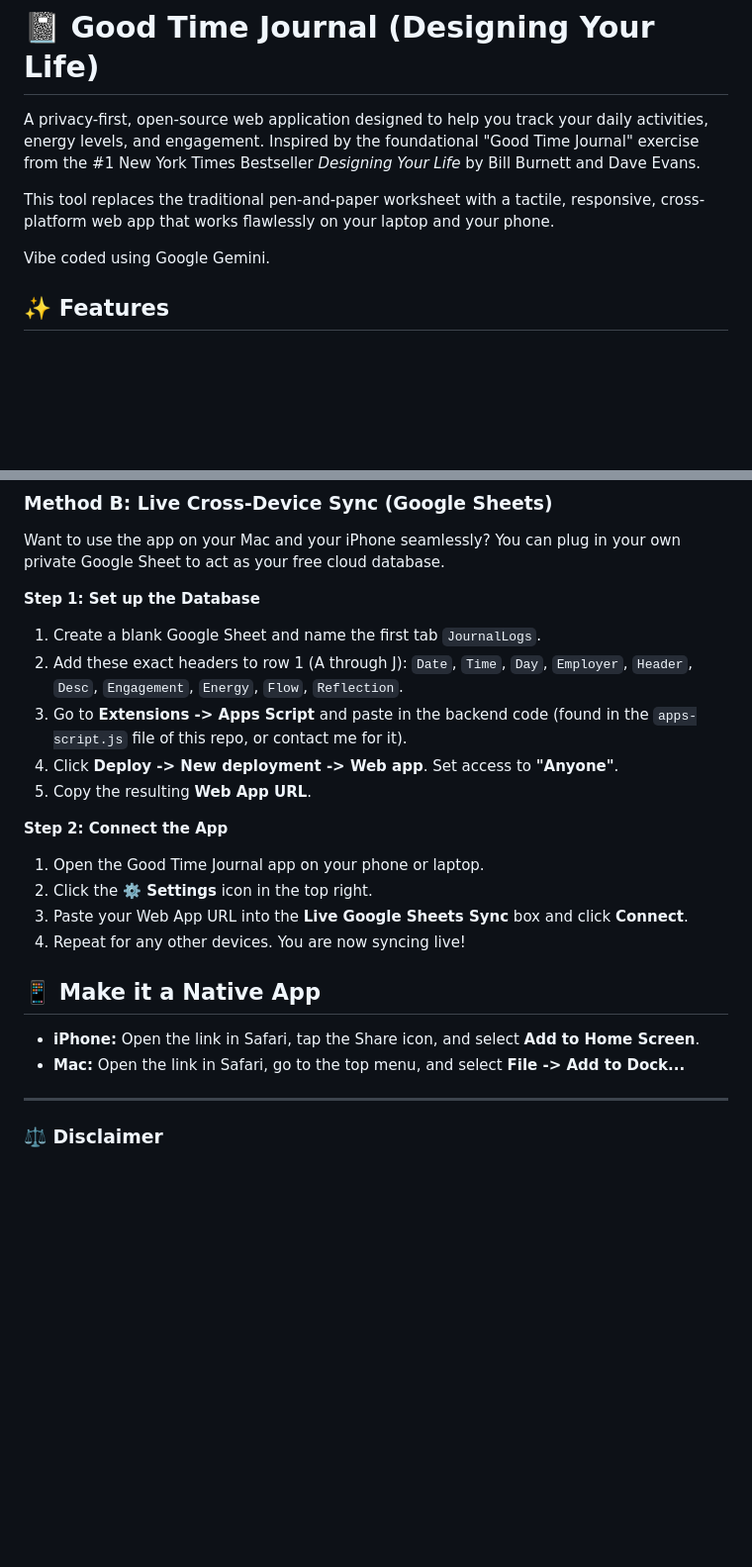
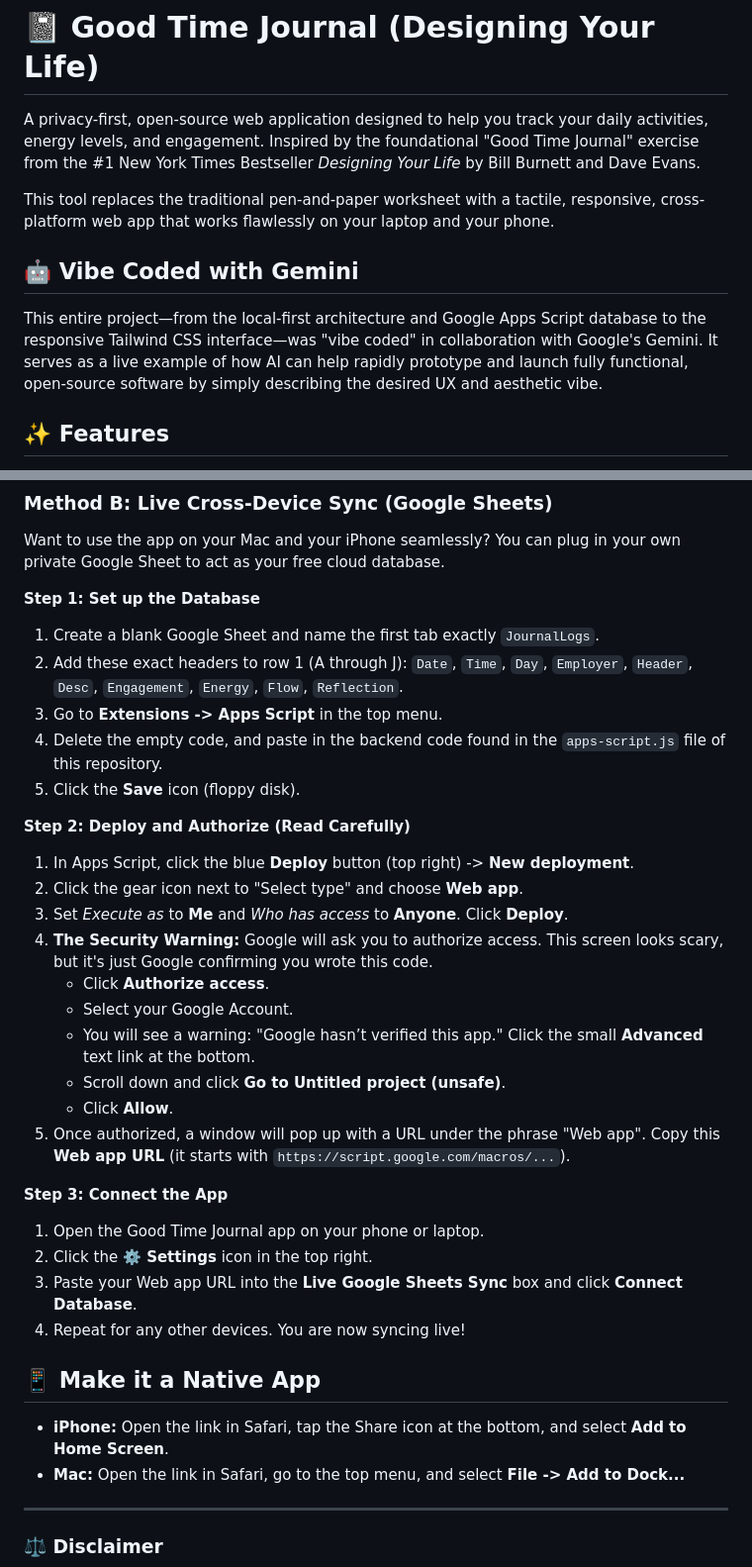
Before and after one commit to tdsmdh/good-time-journal, a Markdown page: README.md, 2 parts joined by grey strips. Shown at 99% size. Rendered like a GitHub page; blank space fills up the shorter version.

```diff
--- a/README.md
+++ b/README.md
@@ -4,7 +4,9 @@ A privacy-first, open-source web application designed to help you track your dai
 
 This tool replaces the traditional pen-and-paper worksheet with a tactile, responsive, cross-platform web app that works flawlessly on your laptop and your phone.
 
-Vibe coded using Google Gemini.
+## 🤖 Vibe Coded with Gemini
+
+This entire project—from the local-first architecture and Google Apps Script database to the responsive Tailwind CSS interface—was "vibe coded" in collaboration with Google's Gemini. It serves as a live example of how AI can help rapidly prototype and launch fully functional, open-source software by simply describing the desired UX and aesthetic vibe.
 
 ## ✨ Features
 
@@ -35,20 +37,32 @@ Want to just try it out? You don't even need to download anything.
 Want to use the app on your Mac and your iPhone seamlessly? You can plug in your own private Google Sheet to act as your free cloud database.
 
 **Step 1: Set up the Database**
-1. Create a blank Google Sheet and name the first tab `JournalLogs`.
+1. Create a blank Google Sheet and name the first tab exactly `JournalLogs`.
 2. Add these exact headers to row 1 (A through J): `Date`, `Time`, `Day`, `Employer`, `Header`, `Desc`, `Engagement`, `Energy`, `Flow`, `Reflection`.
-3. Go to **Extensions -> Apps Script** and paste in the backend code (found in the `apps-script.js` file of this repo, or contact me for it).
-4. Click **Deploy -> New deployment -> Web app**. Set access to **"Anyone"**.
-5. Copy the resulting **Web App URL**.
+3. Go to **Extensions -> Apps Script** in the top menu.
+4. Delete the empty code, and paste in the backend code found in the `apps-script.js` file of this repository.
+5. Click the **Save** icon (floppy disk).
 
-**Step 2: Connect the App**
+**Step 2: Deploy and Authorize (Read Carefully)**
+1. In Apps Script, click the blue **Deploy** button (top right) -> **New deployment**.
+2. Click the gear icon next to "Select type" and choose **Web app**.
+3. Set *Execute as* to **Me** and *Who has access* to **Anyone**. Click **Deploy**.
+4. **The Security Warning:** Google will ask you to authorize access. This screen looks scary, but it's just Google confirming you wrote this code.
+   * Click **Authorize access**.
+   * Select your Google Account.
+   * You will see a warning: "Google hasn’t verified this app." Click the small **Advanced** text link at the bottom.
+   * Scroll down and click **Go to Untitled project (unsafe)**.
+   * Click **Allow**.
+5. Once authorized, a window will pop up with a URL under the phrase "Web app". Copy this **Web app URL** (it starts with `https://script.google.com/macros/...`).
+
+**Step 3: Connect the App**
 1. Open the Good Time Journal app on your phone or laptop.
 2. Click the **⚙️ Settings** icon in the top right.
-3. Paste your Web App URL into the **Live Google Sheets Sync** box and click **Connect**.
+3. Paste your Web app URL into the **Live Google Sheets Sync** box and click **Connect Database**.
 4. Repeat for any other devices. You are now syncing live!
 
 ## 📱 Make it a Native App
-* **iPhone:** Open the link in Safari, tap the Share icon, and select **Add to Home Screen**.
+* **iPhone:** Open the link in Safari, tap the Share icon at the bottom, and select **Add to Home Screen**.
 * **Mac:** Open the link in Safari, go to the top menu, and select **File -> Add to Dock...**
 
 ---
```
